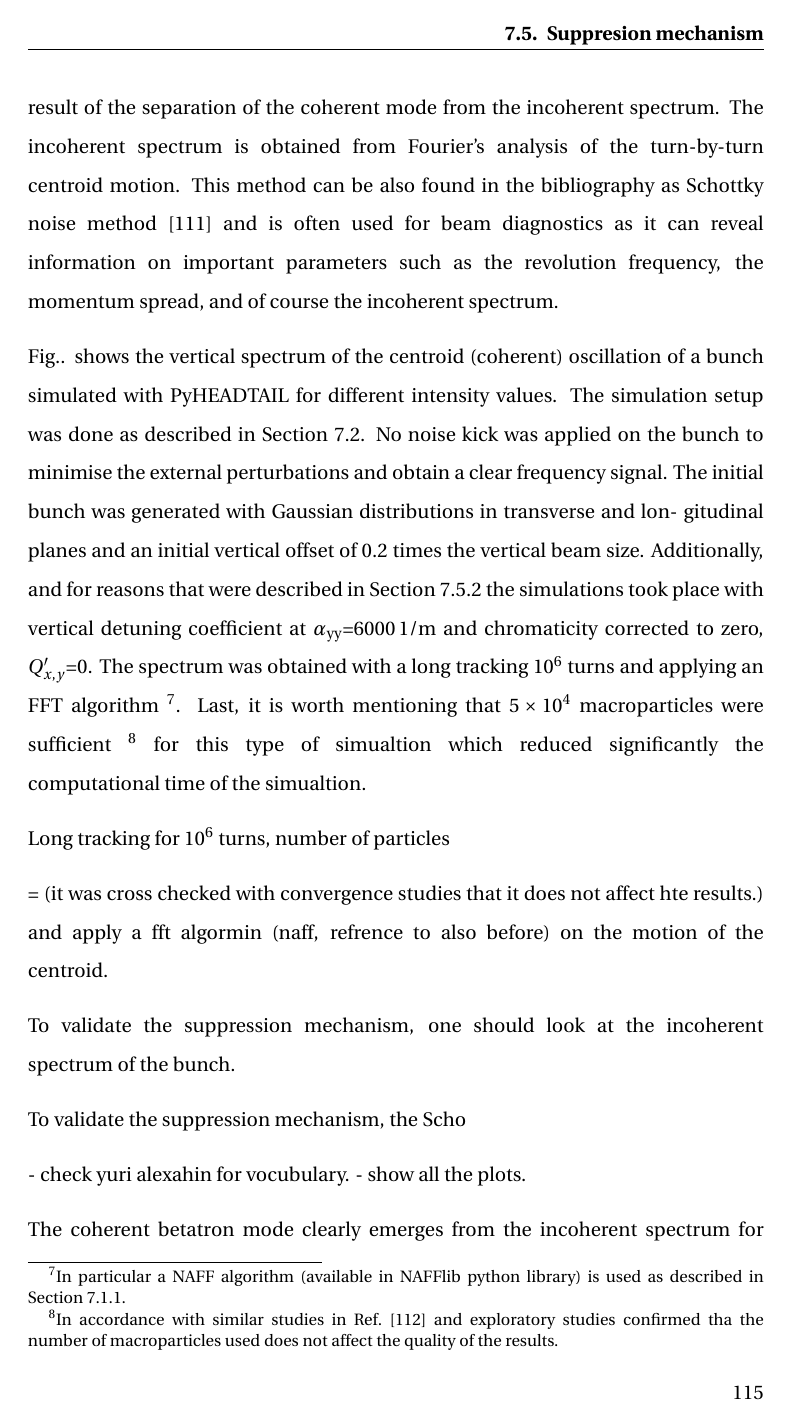
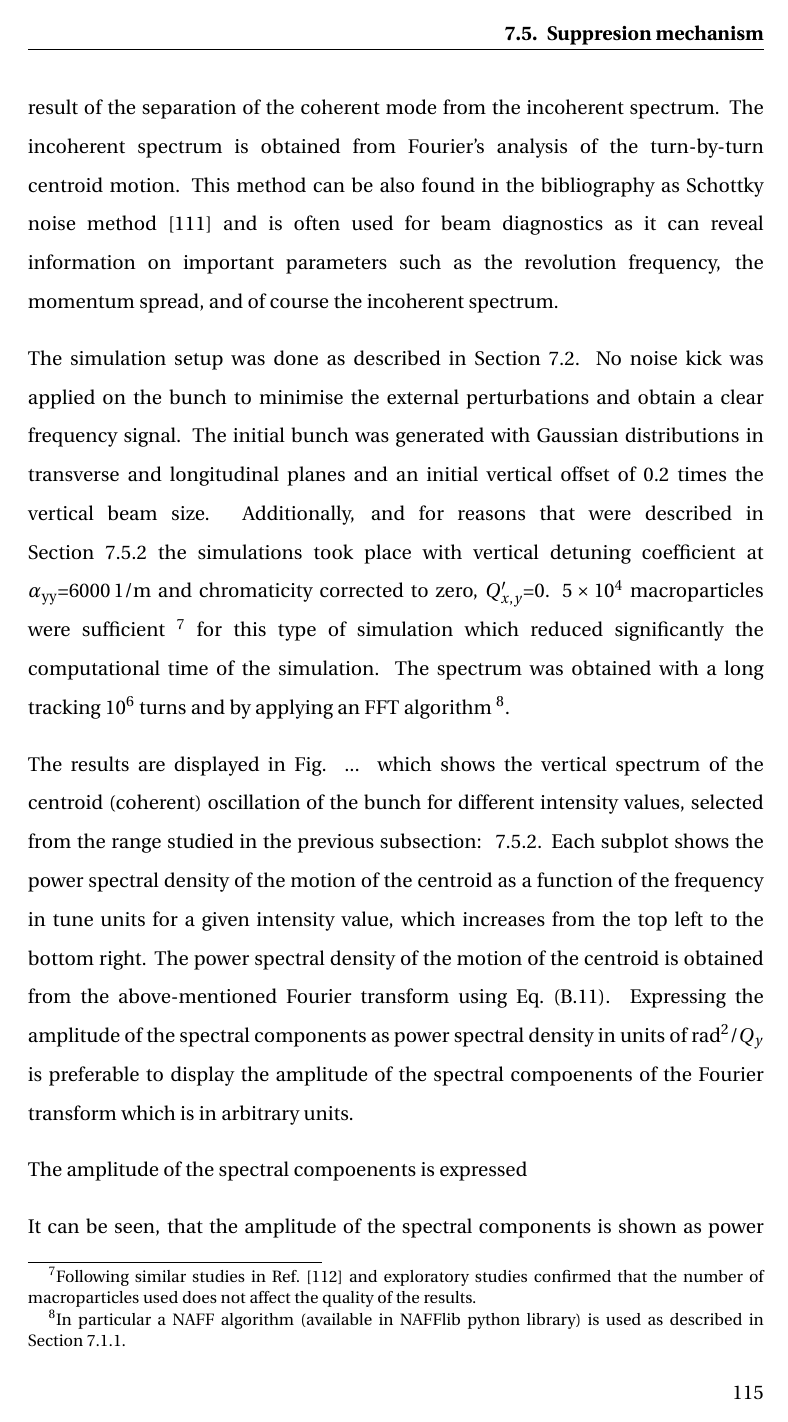
Before and after one commit to natriant/PhD_thesis, a LaTeX thesis (main.tex, which reads chapters/chapter07.tex): page 139 of 181 before the commit and page 139 of 182 after it. Compiled offline with pdfLaTeX.

Commit message:
start shorttky noise spectra

```diff
--- a/chapters/chapter07.tex
+++ b/chapters/chapter07.tex
@@ -452,17 +452,17 @@ The important observation of this study is that indeed a cut-off effect appears
 \subsection{Spectral analysis of the centroid motion}\label{subsec:spectral_analysis}
 Here, the incoherent spectrum of the bunch is investigated for different intensities in an attempt to visualise and hence confirm that the suppression mechanism is a result of the separation of the coherent mode from the incoherent spectrum. The incoherent spectrum is obtained from Fourier's analysis of the turn-by-turn centroid motion. This method can be also found in the bibliography as Schottky noise method~\cite{Caspers:1213284} and is often used for beam diagnostics as it can reveal information on important parameters such as the revolution frequency, the momentum spread, and of course the incoherent spectrum.
 
-Fig.. shows the vertical spectrum of the centroid (coherent) oscillation of a bunch simulated with PyHEADTAIL for different intensity values. The simulation setup was done as described in Section~\ref{sec:setup_simulations_emit_growth}. No noise kick was applied on the bunch to minimise the external perturbations and obtain a clear frequency signal. The initial bunch was generated with Gaussian distributions in transverse and lon- gitudinal planes and an initial vertical offset of 0.2 times the vertical beam size. Additionally, and for reasons that were described in Section~\ref{subsec:intensity_scan_emit_growth} the simulations took place with vertical detuning coefficient at $\alpha_\mathrm{yy}$=6000\,1/m and chromaticity corrected to zero, $Q^\prime_{x,y}$=0. The spectrum was obtained with a long tracking $10^6$ turns and applying an FFT algorithm \footnote{In particular a NAFF algorithm (available in NAFFlib python library) is used as described in Section~\ref{subsec:test_implementation_pyheatail}.}. Last, it is worth mentioning that $5 \times 10^4$ macroparticles were sufficient \footnote{In accordance with similar studies in Ref.~\cite{Zorzano-Mier:446334} and exploratory studies confirmed tha the number of macroparticles used does not affect the quality of the results.} for this type of simualtion which reduced significantly the computational time of the simualtion.
+ The simulation setup was done as described in Section~\ref{sec:setup_simulations_emit_growth}. No noise kick was applied on the bunch to minimise the external perturbations and obtain a clear frequency signal. The initial bunch was generated with Gaussian distributions in transverse and longitudinal planes and an initial vertical offset of 0.2 times the vertical beam size. Additionally, and for reasons that were described in Section~\ref{subsec:intensity_scan_emit_growth} the simulations took place with vertical detuning coefficient at $\alpha_\mathrm{yy}$=6000\,1/m and chromaticity corrected to zero, $Q^\prime_{x,y}$=0. $5 \times 10^4$ macroparticles were sufficient \footnote{Following similar studies in Ref.~\cite{Zorzano-Mier:446334} and exploratory studies confirmed that the number of macroparticles used does not affect the quality of the results.} for this type of simulation which reduced significantly the computational time of the simulation. The spectrum was obtained with a long tracking $10^6$ turns and by applying an FFT algorithm \footnote{In particular a NAFF algorithm (available in NAFFlib python library) is used as described in Section~\ref{subsec:test_implementation_pyheatail}.}.
+
+ The results are displayed in Fig. ... which shows the vertical spectrum of the centroid (coherent) oscillation of the bunch for different intensity values, selected from the range studied in the previous subsection: ~\ref{subsec:intensity_scan_emit_growth}. Each subplot shows the power spectral density of the motion of the centroid as a function of the frequency in tune units for a given intensity value, which increases from the top left to the bottom right. The power spectral density of the motion of the centroid is obtained from the above-mentioned Fourier transform using Eq.~\eqref{eq:Sxx_definition_discrete_normalized}. Expressing the amplitude of the spectral components as power spectral density in units of $\mathrm{rad^2}/Q_y$ is preferable to display the amplitude of the spectral compoenents of the Fourier transform which is in arbitrary units.
 
 
-Long tracking for $10^6$ turns, number of particles
+
+The amplitude of the spectral compoenents is expressed
 
 
-= (it was cross checked with convergence studies that it does not affect hte results.) and apply a fft algormin (naff, refrence to also before) on the motion of the centroid.
+It can be seen, that the amplitude of the spectral components is shown as power spectral
 
-To validate the suppression mechanism, one should look at the incoherent spectrum of the bunch.
 
-To validate the suppression mechanism, the Scho
+is expressed in terms of power spectral density
 
-- check yuri alexahin for vocubulary.
-- show all the plots.
```
Also changed, not shown: chapters/chapter07.tex (13 more changed lines).
